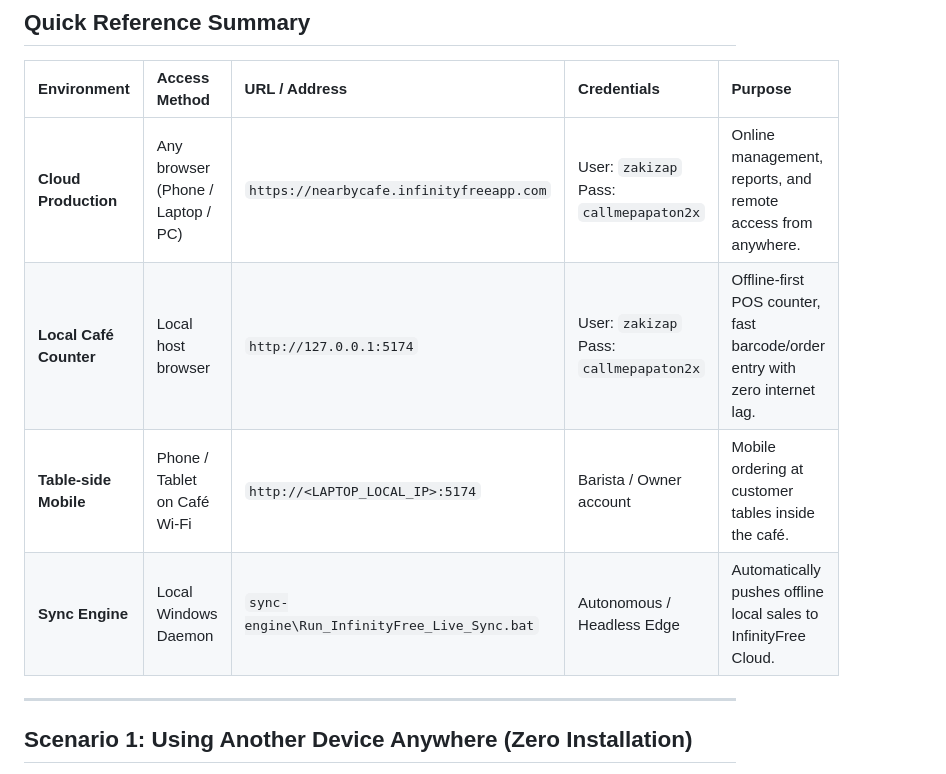
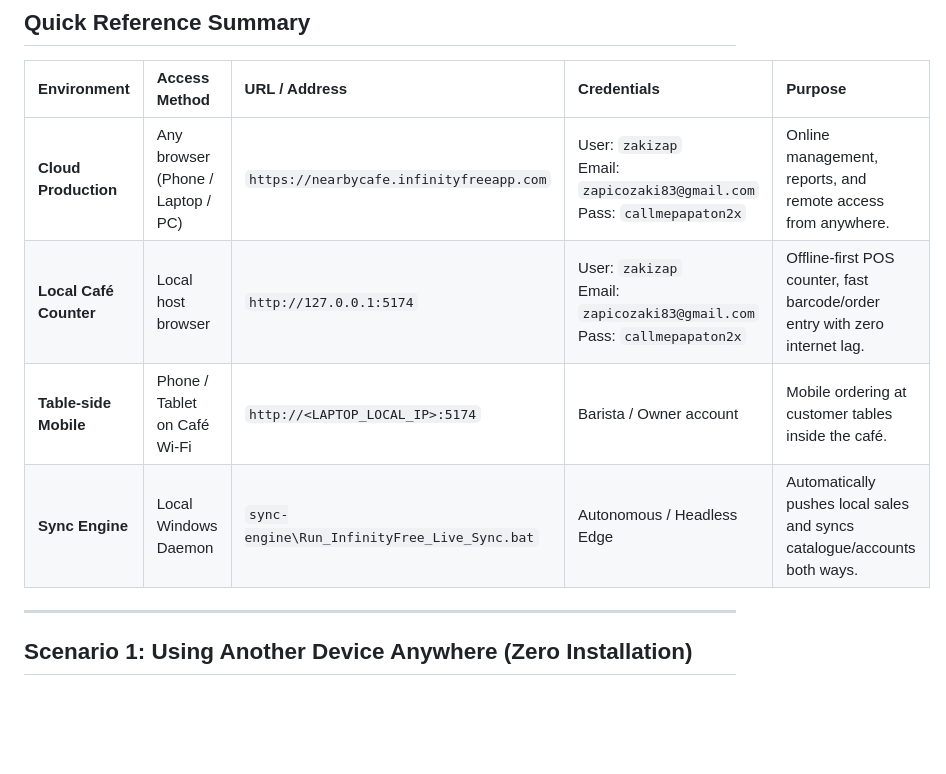
Before and after one commit to zakizap2134/NearbyCafe, a Markdown page: MULTI_DEVICE_GUIDE.md, the part around one of its changes. Rendered like a GitHub page; blank space fills up the shorter version.

```diff
--- a/MULTI_DEVICE_GUIDE.md
+++ b/MULTI_DEVICE_GUIDE.md
@@ -8,10 +8,10 @@
 
 | Environment | Access Method | URL / Address | Credentials | Purpose |
 | :--- | :--- | :--- | :--- | :--- |
-| **Cloud Production** | Any browser (Phone / Laptop / PC) | `https://nearbycafe.infinityfreeapp.com` | User: `zakizap`<br>Pass: `callmepapaton2x` | Online management, reports, and remote access from anywhere. |
-| **Local Café Counter** | Local host browser | `http://127.0.0.1:5174` | User: `zakizap`<br>Pass: `callmepapaton2x` | Offline-first POS counter, fast barcode/order entry with zero internet lag. |
+| **Cloud Production** | Any browser (Phone / Laptop / PC) | `https://nearbycafe.infinityfreeapp.com` | User: `zakizap`<br>Email: `zapicozaki83@gmail.com`<br>Pass: `callmepapaton2x` | Online management, reports, and remote access from anywhere. |
+| **Local Café Counter** | Local host browser | `http://127.0.0.1:5174` | User: `zakizap`<br>Email: `zapicozaki83@gmail.com`<br>Pass: `callmepapaton2x` | Offline-first POS counter, fast barcode/order entry with zero internet lag. |
 | **Table-side Mobile** | Phone / Tablet on Café Wi-Fi | `http://<LAPTOP_LOCAL_IP>:5174` | Barista / Owner account | Mobile ordering at customer tables inside the café. |
-| **Sync Engine** | Local Windows Daemon | `sync-engine\Run_InfinityFree_Live_Sync.bat` | Autonomous / Headless Edge | Automatically pushes offline local sales to InfinityFree Cloud. |
+| **Sync Engine** | Local Windows Daemon | `sync-engine\Run_InfinityFree_Live_Sync.bat` | Autonomous / Headless Edge | Automatically pushes local sales and syncs catalogue/accounts both ways. |
 
 ---
 
```
Also changed, not shown: other parts of MULTI_DEVICE_GUIDE.md (+34 -8 lines), README.md (+5 -3 lines).
